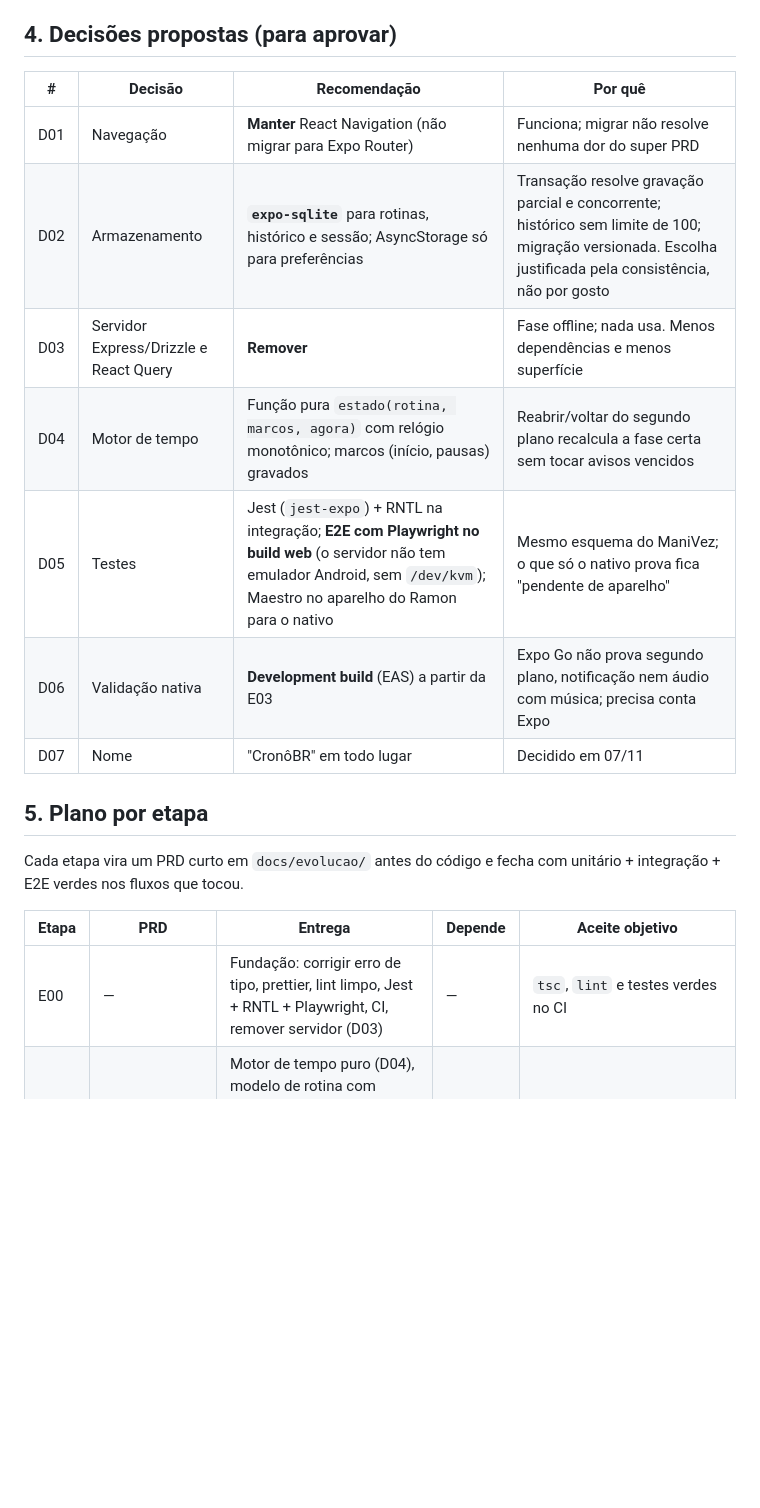
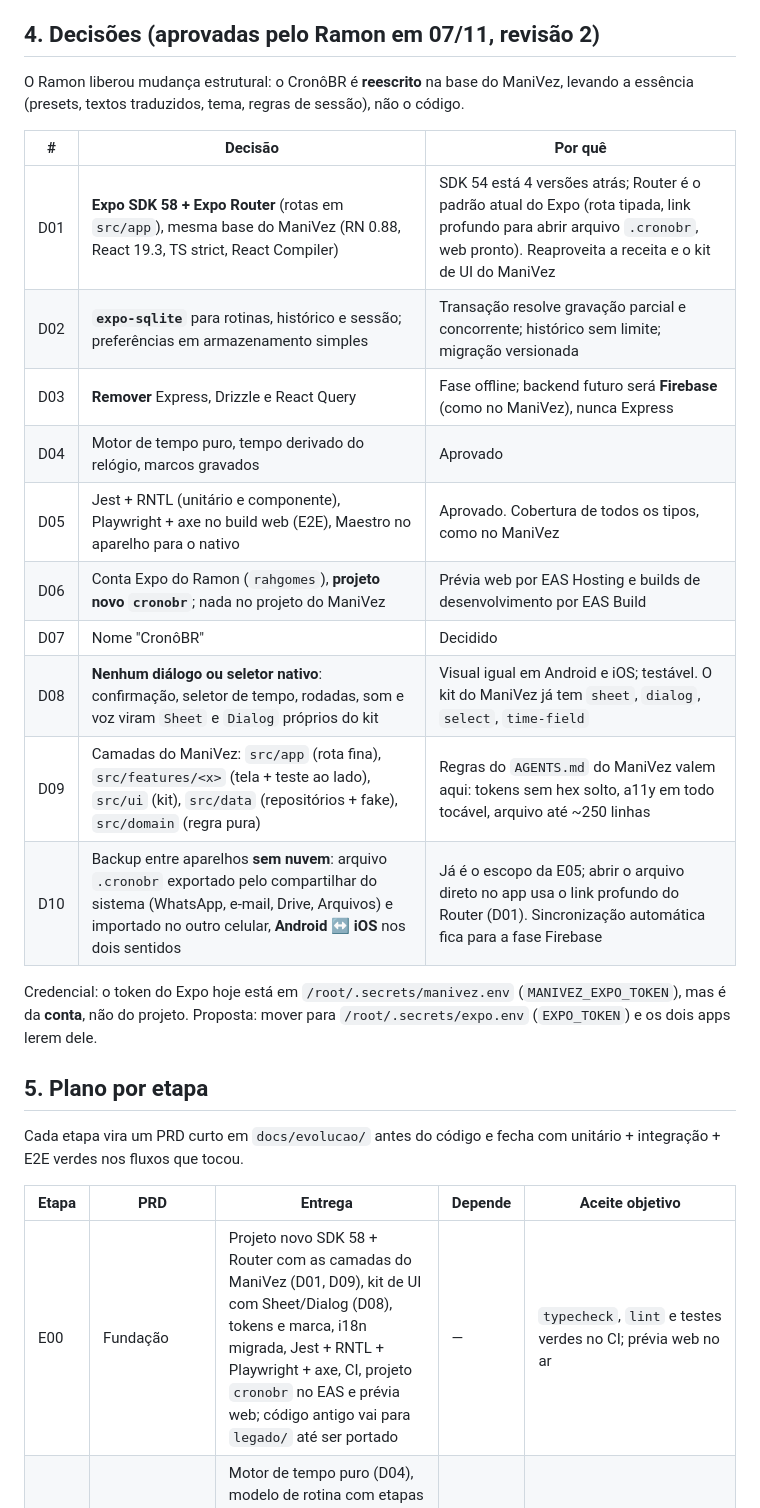
Before and after one commit to Rahgomes/cronobr, a Markdown page: docs/evolucao/E01-auditoria-e-plano.md, the part around the change. GitHub-like rendering; blank space fills up the shorter version.

Commit message:
docs: E01 revisão 2, reescrita na base do ManiVez (SDK 58, Expo Router) e decisões D08-D10
Co-Authored-By: Claude Opus 5.5 <noreply@anthropic.com>

```diff
--- a/docs/evolucao/E01-auditoria-e-plano.md
+++ b/docs/evolucao/E01-auditoria-e-plano.md
@@ -66,17 +66,27 @@ Legenda: ✅ completa · 🟡 parcial · 🖼️ só na interface · ❌ ausente
 - **Interface:** o que está na tela promete mais do que entrega (Mobilidade, EMOM, AMRAP, silencioso).
 - **Base técnica:** 1 erro de tipo, formatação nunca aplicada, zero testes, servidor sem uso.
 
-## 4. Decisões propostas (para aprovar)
+## 4. Decisões (aprovadas pelo Ramon em 07/11, revisão 2)
 
-| # | Decisão | Recomendação | Por quê |
-| --- | --- | --- | --- |
-| D01 | Navegação | **Manter** React Navigation (não migrar para Expo Router) | Funciona; migrar não resolve nenhuma dor do super PRD |
-| D02 | Armazenamento | **`expo-sqlite`** para rotinas, histórico e sessão; AsyncStorage só para preferências | Transação resolve gravação parcial e concorrente; histórico sem limite de 100; migração versionada. Escolha justificada pela consistência, não por gosto |
-| D03 | Servidor Express/Drizzle e React Query | **Remover** | Fase offline; nada usa. Menos dependências e menos superfície |
-| D04 | Motor de tempo | Função pura `estado(rotina, marcos, agora)` com relógio monotônico; marcos (início, pausas) gravados | Reabrir/voltar do segundo plano recalcula a fase certa sem tocar avisos vencidos |
-| D05 | Testes | Jest (`jest-expo`) + RNTL na integração; **E2E com Playwright no build web** (o servidor não tem emulador Android, sem `/dev/kvm`); Maestro no aparelho do Ramon para o nativo | Mesmo esquema do ManiVez; o que só o nativo prova fica "pendente de aparelho" |
-| D06 | Validação nativa | **Development build** (EAS) a partir da E03 | Expo Go não prova segundo plano, notificação nem áudio com música; precisa conta Expo |
-| D07 | Nome | "CronôBR" em todo lugar | Decidido em 07/11 |
+O Ramon liberou mudança estrutural: o CronôBR é **reescrito** na base do ManiVez, levando a essência
+(presets, textos traduzidos, tema, regras de sessão), não o código.
+
+| # | Decisão | Por quê |
+| --- | --- | --- |
+| D01 | **Expo SDK 58 + Expo Router** (rotas em `src/app`), mesma base do ManiVez (RN 0.88, React 19.3, TS strict, React Compiler) | SDK 54 está 4 versões atrás; Router é o padrão atual do Expo (rota tipada, link profundo para abrir arquivo `.cronobr`, web pronto). Reaproveita a receita e o kit de UI do ManiVez |
+| D02 | **`expo-sqlite`** para rotinas, histórico e sessão; preferências em armazenamento simples | Transação resolve gravação parcial e concorrente; histórico sem limite; migração versionada |
+| D03 | **Remover** Express, Drizzle e React Query | Fase offline; backend futuro será **Firebase** (como no ManiVez), nunca Express |
+| D04 | Motor de tempo puro, tempo derivado do relógio, marcos gravados | Aprovado |
+| D05 | Jest + RNTL (unitário e componente), Playwright + axe no build web (E2E), Maestro no aparelho para o nativo | Aprovado. Cobertura de todos os tipos, como no ManiVez |
+| D06 | Conta Expo do Ramon (`rahgomes`), **projeto novo `cronobr`**; nada no projeto do ManiVez | Prévia web por EAS Hosting e builds de desenvolvimento por EAS Build |
+| D07 | Nome "CronôBR" | Decidido |
+| D08 | **Nenhum diálogo ou seletor nativo**: confirmação, seletor de tempo, rodadas, som e voz viram `Sheet` e `Dialog` próprios do kit | Visual igual em Android e iOS; testável. O kit do ManiVez já tem `sheet`, `dialog`, `select`, `time-field` |
+| D09 | Camadas do ManiVez: `src/app` (rota fina), `src/features/<x>` (tela + teste ao lado), `src/ui` (kit), `src/data` (repositórios + fake), `src/domain` (regra pura) | Regras do `AGENTS.md` do ManiVez valem aqui: tokens sem hex solto, a11y em todo tocável, arquivo até ~250 linhas |
+| D10 | Backup entre aparelhos **sem nuvem**: arquivo `.cronobr` exportado pelo compartilhar do sistema (WhatsApp, e-mail, Drive, Arquivos) e importado no outro celular, **Android ↔ iOS** nos dois sentidos | Já é o escopo da E05; abrir o arquivo direto no app usa o link profundo do Router (D01). Sincronização automática fica para a fase Firebase |
+
+Credencial: o token do Expo hoje está em `/root/.secrets/manivez.env` (`MANIVEZ_EXPO_TOKEN`), mas é
+da **conta**, não do projeto. Proposta: mover para `/root/.secrets/expo.env` (`EXPO_TOKEN`) e os dois
+apps lerem dele.
 
 ## 5. Plano por etapa
 
@@ -85,7 +95,7 @@ E2E verdes nos fluxos que tocou.
 
 | Etapa | PRD | Entrega | Depende | Aceite objetivo |
 | --- | --- | --- | --- | --- |
-| E00 | — | Fundação: corrigir erro de tipo, prettier, lint limpo, Jest + RNTL + Playwright, CI, remover servidor (D03) | — | `tsc`, `lint` e testes verdes no CI |
+| E00 | Fundação | Projeto novo SDK 58 + Router com as camadas do ManiVez (D01, D09), kit de UI com Sheet/Dialog (D08), tokens e marca, i18n migrada, Jest + RNTL + Playwright + axe, CI, projeto `cronobr` no EAS e prévia web; código antigo vai para `legado/` até ser portado | — | `typecheck`, `lint` e testes verdes no CI; prévia web no ar |
 | E02 | Contador e dados | Motor de tempo puro (D04), modelo de rotina com etapas e blocos, SQLite + migração dos dados antigos (D02), sessão recuperável, histórico sem truncar, X com confirmação | E00 | Os 10 testes do super PRD 02 passando; dados v1 migram sem perda (fixture) |
 | E03 | Segundo plano e áudio | Prova técnica por plataforma, notificações, sons reais (pacote ElevenLabs, P8), voz com fila, vibração por evento, ducking | E02 + D06 | Matriz de cenários com evidência de aparelho |
 | E04 | Rotinas e modalidades | Início (C01b), editor (C02), 3 visualizações da sessão (P1), trava (P2), voltar/pular (P3), cronômetro, temporizador, modalidades com comportamento próprio, histórico com calendário | E02 | Fluxos completos por E2E + persistência após reabrir |
```
Also changed, not shown: docs/receita/RECEITA.md (+4 -1 lines).
